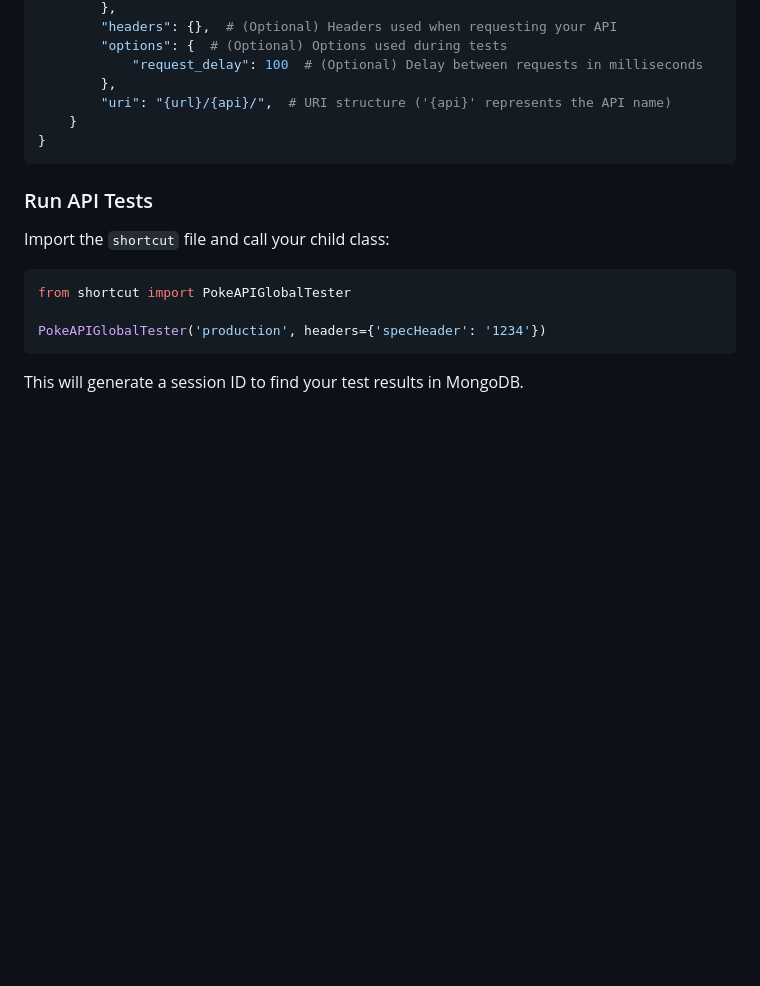
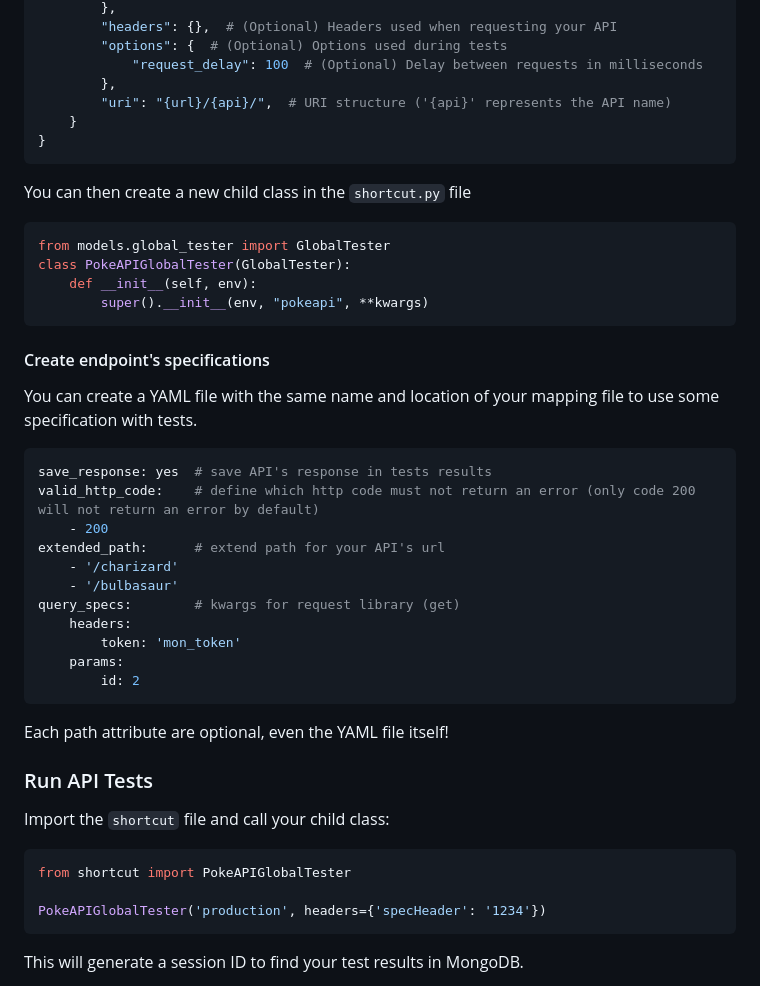
Before and after one commit to ASauvage/APISentinel, a Markdown page: README.md, the part around the change. Drawn GitHub-style; blank space fills up the shorter version.

Commit message:
[doc] update README

````diff
--- a/README.md
+++ b/README.md
@@ -158,6 +158,31 @@ SERVICE = {
 }
 ```
 
+You can then create a new child class in the `shortcut.py` file
+```python
+from models.global_tester import GlobalTester
+class PokeAPIGlobalTester(GlobalTester):
+    def __init__(self, env):
+        super().__init__(env, "pokeapi", **kwargs)
+```
+
+#### Create endpoint's specifications
+You can create a YAML file with the same name and location of your mapping file to use some specification with tests.
+```yaml
+save_response: yes  # save API's response in tests results
+valid_http_code:    # define which http code must not return an error (only code 200 will not return an error by default)
+    - 200
+extended_path:      # extend path for your API's url
+    - '/charizard'
+    - '/bulbasaur'
+query_specs:        # kwargs for request library (get)
+    headers:
+        token: 'mon_token'
+    params:
+        id: 2
+```
+Each path attribute are optional, even the YAML file itself!
+
 ### Run API Tests
 Import the `shortcut` file and call your child class:
 
````
